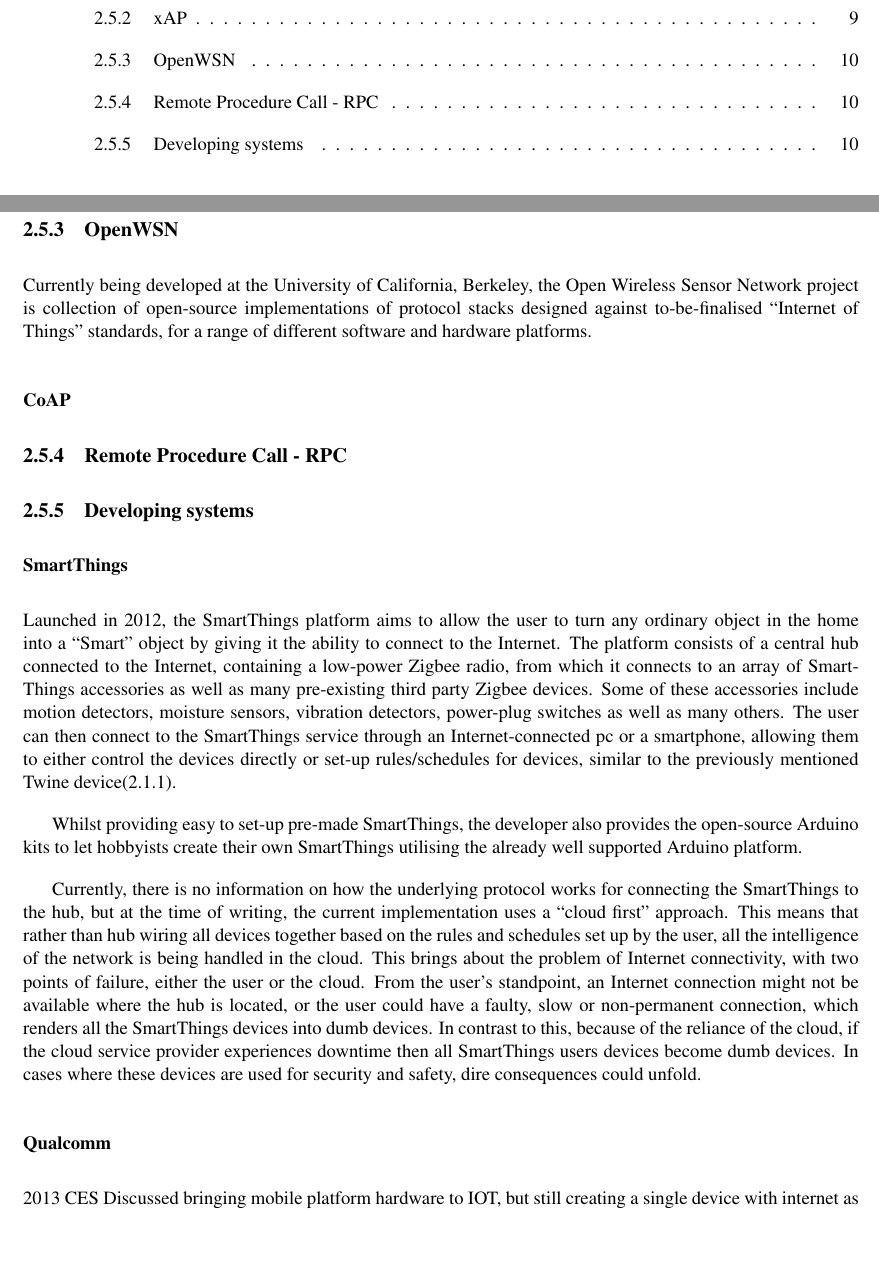
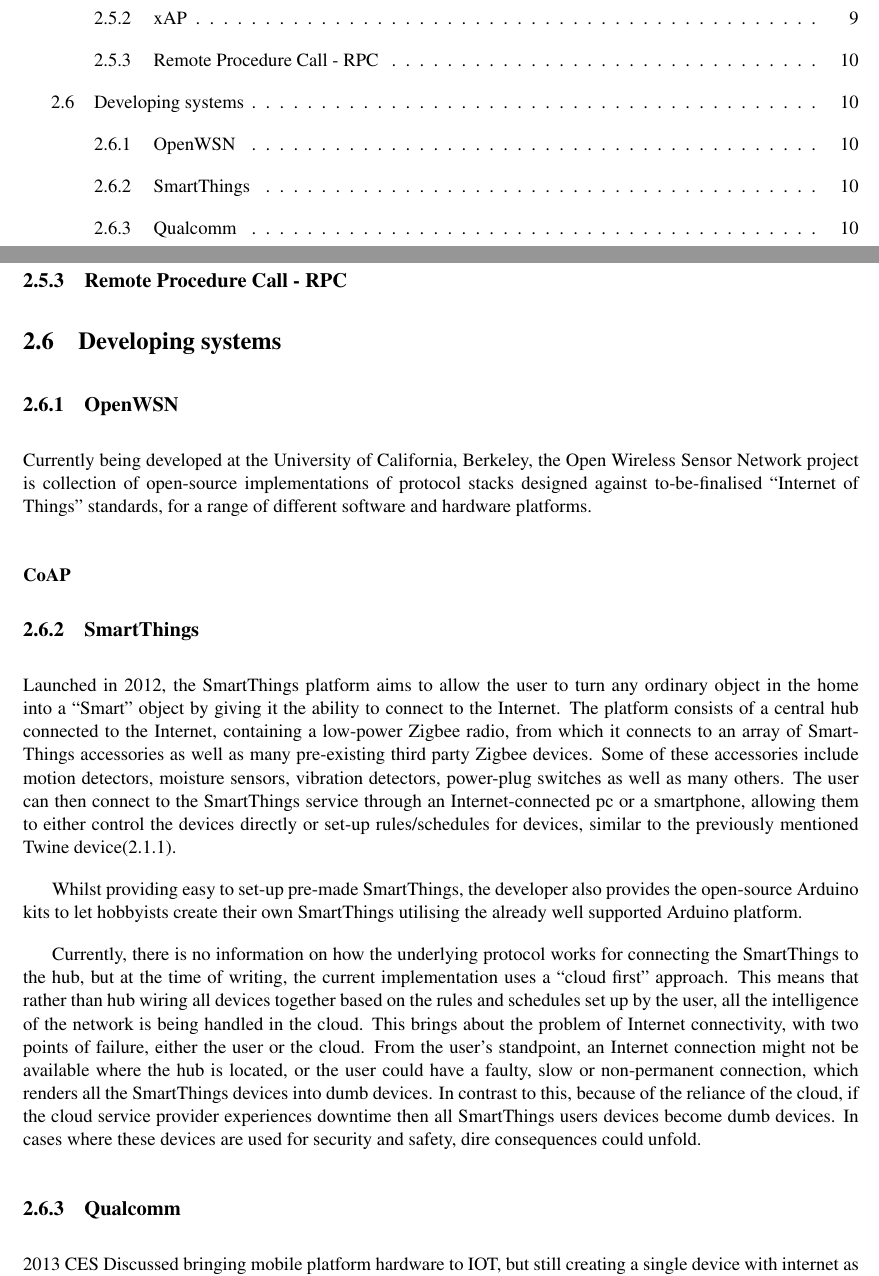
Before and after one commit to drFerg/KNoT, a LaTeX document (report/report/report.tex, which reads report/report/background/background.tex): two parts of pages 4 and 15 of 25, joined at a grey line, cut so that both start at the same text, the shorter picture padded with empty space. Compiled offline with pdfLaTeX.

Commit message:
Fixed ordering(moved developing systems and OWSN in background

```diff
--- a/report/report/background/background.tex
+++ b/report/report/background/background.tex
@@ -279,6 +279,18 @@
 \end{comment}
 % subsection xap (end)
 
+
+
+
+\subsection{Remote Procedure Call - RPC} % (fold)
+\label{sub:rpc}
+
+% subsection rpc (end)
+% section existing_systems_protocols (end)
+
+\section{Developing systems} % (fold)
+\label{sec:developing_systems}
+
 \subsection{OpenWSN} % (fold)
 \label{sub:owsn_berkeley}
 Currently being developed at the University of California, Berkeley, the Open Wireless Sensor Network project is collection of open-source implementations of protocol stacks designed against to-be-finalised ``Internet of Things'' standards, for a range of different software and hardware platforms.
@@ -292,17 +304,8 @@
 % subsubsection coap (end)
 % subsection owsn_berkeley (end)
 
-
-\subsection{Remote Procedure Call - RPC} % (fold)
-\label{sub:rpc}
-
-% subsection rpc (end)
-
-\subsection{Developing systems} % (fold)
-\label{sub:developing_systems}
-
-\subsubsection{SmartThings} % (fold)
-\label{ssub:smart_things}
+\subsection{SmartThings} % (fold)
+\label{sub:smart_things}
 Launched in 2012, the SmartThings platform aims to allow the user to turn any ordinary object in the home into a ``Smart'' object by giving it the ability to connect to the Internet. The platform consists of a central hub connected to the Internet, containing a low-power Zigbee radio, from which it connects to an array of SmartThings accessories as well as many pre-existing third party Zigbee devices. Some of these accessories include motion detectors, moisture sensors, vibration detectors, power-plug switches as well as many others. The user can then connect to the SmartThings service through an Internet-connected pc or a smartphone, allowing them to either control the devices directly or set-up rules/schedules for devices, similar to the previously mentioned Twine device(\ref{sub:past_present_and_future}).
 
 Whilst providing easy to set-up pre-made SmartThings, the developer also provides the open-source Arduino kits to let hobbyists create their own SmartThings utilising the already well supported Arduino platform.
@@ -311,11 +314,10 @@
 
 
 
-% subsubsection smart_things (end)
+% subsection smart_things (end)
 
-\subsubsection{Qualcomm} % (fold)
-\label{ssub:qualcomm}
+\subsection{Qualcomm} % (fold)
+\label{sub:qualcomm}
 2013 CES Discussed bringing mobile platform hardware to IOT, but still creating a single device with internet as hub mainly
-% subsubsection qualcomm (end)
-% subsection developing_systems (end)
-% section existing_systems_protocols (end)
+% subsection qualcomm (end)
+% section developing_systems (end)
```
